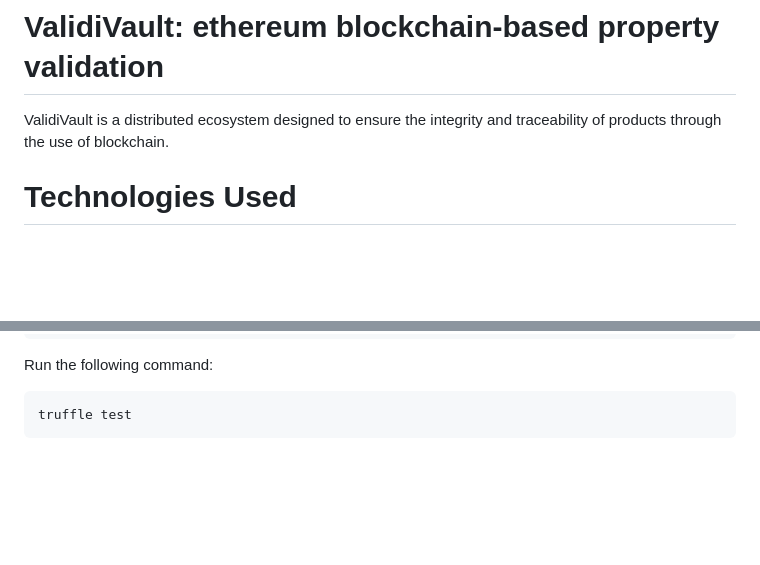
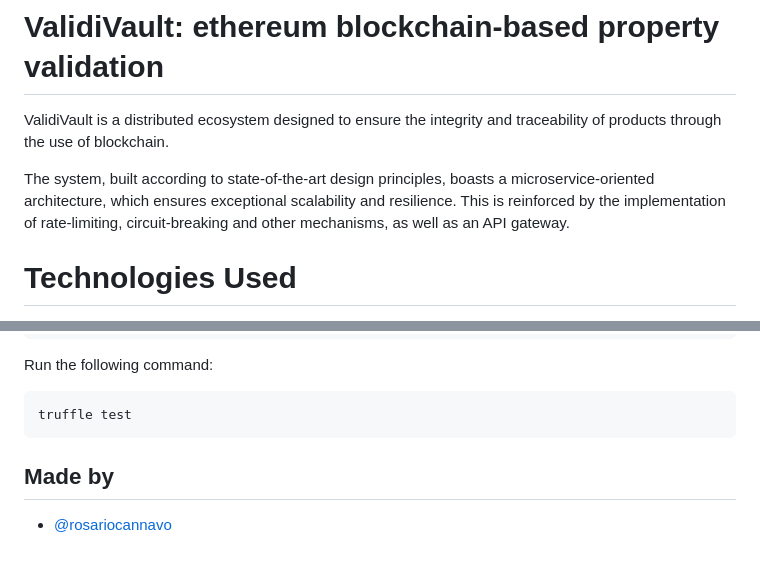
Before and after one commit to rosariocannavo/ValidiVault, a Markdown page: README.md, 2 parts joined by grey strips. Drawn GitHub-style; blank space fills up the shorter version.

Commit message:
fix: "update README"

````diff
--- a/README.md
+++ b/README.md
@@ -3,6 +3,8 @@
 
 ValidiVault is a distributed ecosystem designed to ensure the integrity and
 traceability of products through the use of blockchain.
+
+The system, built according to state-of-the-art design principles, boasts a microservice-oriented architecture, which ensures exceptional scalability and resilience. This is reinforced by the implementation of rate-limiting, circuit-breaking and other mechanisms, as well as an API gateway.
 
 # Technologies Used
 * **Docker**: Docker is a powerful platform that simplifies the process of building, deploying, and managing applications within containers. These containers encapsulate applications and their dependencies, ensuring they run consistently across different environments, from development to production.
@@ -229,3 +232,7 @@ Run the following command:
 ```bash
 truffle test
 ```
+
+## Made by
+
+- [@rosariocannavo](https://github.com/rosariocannavo)
````
Also changed, not shown: other parts of README.md (+2 -1 lines).
